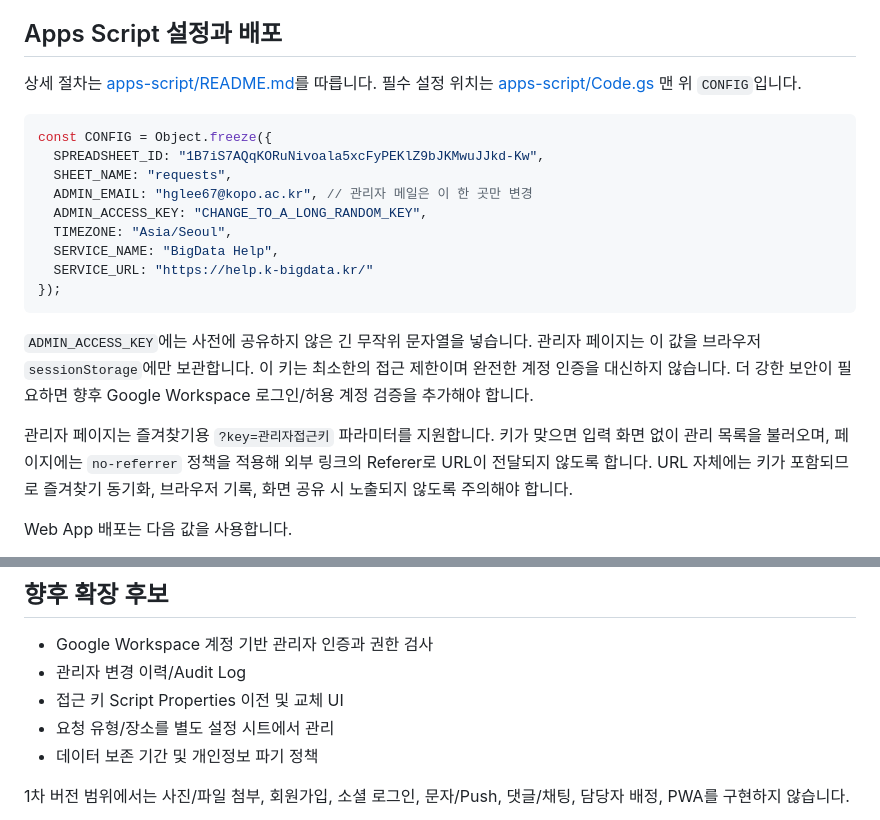
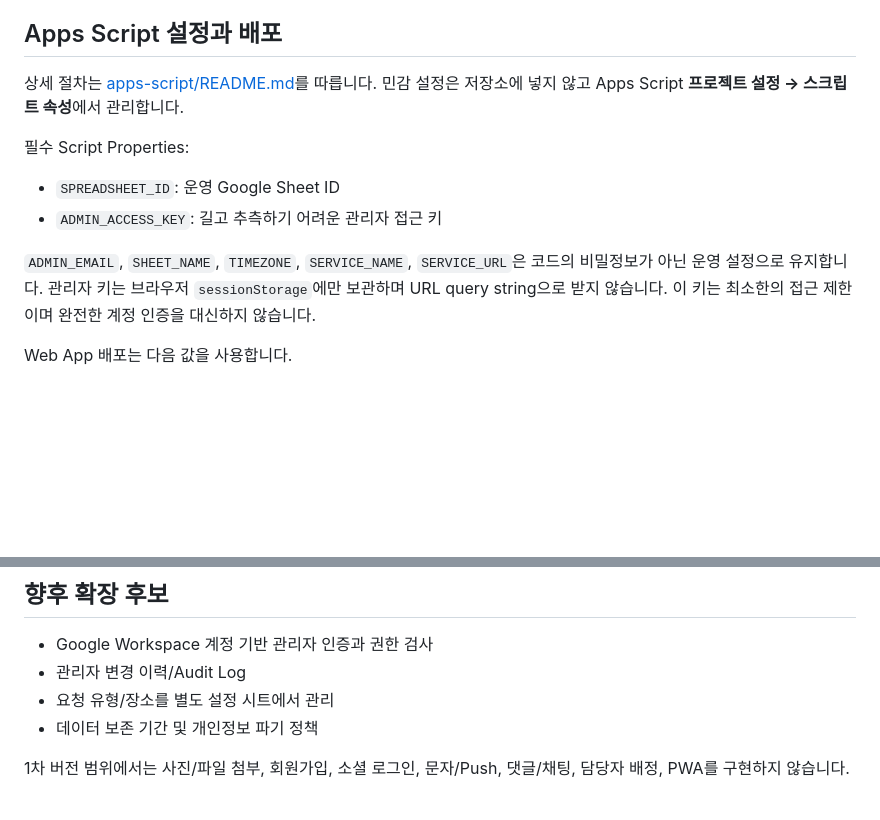
Before and after one commit to Hyeopgeon-Lee/k-bigdata-help, a Markdown page: README.md, 2 parts joined by grey strips. Rendered like a GitHub page; blank space fills up the shorter version.

Commit message:
docs: document Help Script Properties and safer admin access

````diff
--- a/README.md
+++ b/README.md
@@ -63,23 +63,13 @@ email_sent_at
 
 ## Apps Script 설정과 배포
 
-상세 절차는 [apps-script/README.md](apps-script/README.md)를 따릅니다. 필수 설정 위치는 [apps-script/Code.gs](apps-script/Code.gs) 맨 위 `CONFIG`입니다.
+상세 절차는 [apps-script/README.md](apps-script/README.md)를 따릅니다. 민감 설정은 저장소에 넣지 않고 Apps Script **프로젝트 설정 → 스크립트 속성**에서 관리합니다.
 
-```javascript
-const CONFIG = Object.freeze({
-  SPREADSHEET_ID: "1B7iS7AQqKORuNivoala5xcFyPEKlZ9bJKMwuJJkd-Kw",
-  SHEET_NAME: "requests",
-  ADMIN_EMAIL: "hglee67@kopo.ac.kr", // 관리자 메일은 이 한 곳만 변경
-  ADMIN_ACCESS_KEY: "CHANGE_TO_A_LONG_RANDOM_KEY",
-  TIMEZONE: "Asia/Seoul",
-  SERVICE_NAME: "BigData Help",
-  SERVICE_URL: "https://help.k-bigdata.kr/"
-});
-```
+필수 Script Properties:
+- `SPREADSHEET_ID`: 운영 Google Sheet ID
+- `ADMIN_ACCESS_KEY`: 길고 추측하기 어려운 관리자 접근 키
 
-`ADMIN_ACCESS_KEY`에는 사전에 공유하지 않은 긴 무작위 문자열을 넣습니다. 관리자 페이지는 이 값을 브라우저 `sessionStorage`에만 보관합니다. 이 키는 최소한의 접근 제한이며 완전한 계정 인증을 대신하지 않습니다. 더 강한 보안이 필요하면 향후 Google Workspace 로그인/허용 계정 검증을 추가해야 합니다.
-
-관리자 페이지는 즐겨찾기용 `?key=관리자접근키` 파라미터를 지원합니다. 키가 맞으면 입력 화면 없이 관리 목록을 불러오며, 페이지에는 `no-referrer` 정책을 적용해 외부 링크의 Referer로 URL이 전달되지 않도록 합니다. URL 자체에는 키가 포함되므로 즐겨찾기 동기화, 브라우저 기록, 화면 공유 시 노출되지 않도록 주의해야 합니다.
+`ADMIN_EMAIL`, `SHEET_NAME`, `TIMEZONE`, `SERVICE_NAME`, `SERVICE_URL`은 코드의 비밀정보가 아닌 운영 설정으로 유지합니다. 관리자 키는 브라우저 `sessionStorage`에만 보관하며 URL query string으로 받지 않습니다. 이 키는 최소한의 접근 제한이며 완전한 계정 인증을 대신하지 않습니다.
 
 Web App 배포는 다음 값을 사용합니다.
 
@@ -160,7 +150,6 @@ Apps Script 프로젝트 설정의 시간대를 `Asia/Seoul`로 지정하고 `cr
 
 - Google Workspace 계정 기반 관리자 인증과 권한 검사
 - 관리자 변경 이력/Audit Log
-- 접근 키 Script Properties 이전 및 교체 UI
 - 요청 유형/장소를 별도 설정 시트에서 관리
 - 데이터 보존 기간 및 개인정보 파기 정책
 
````
